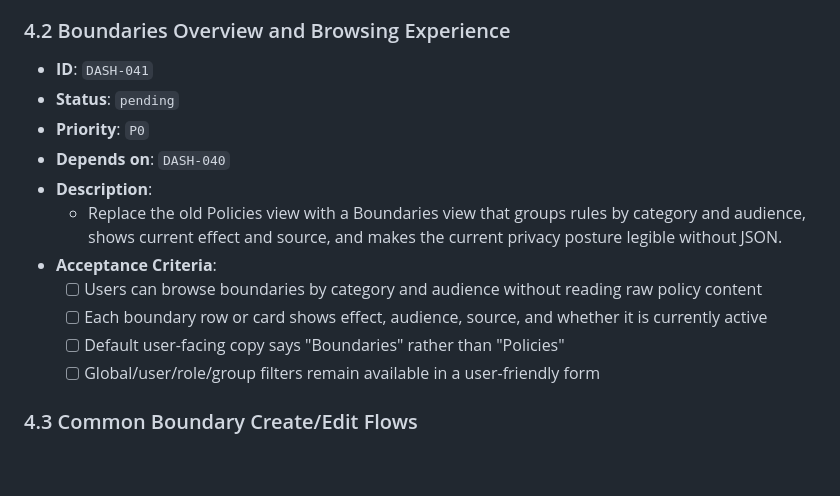
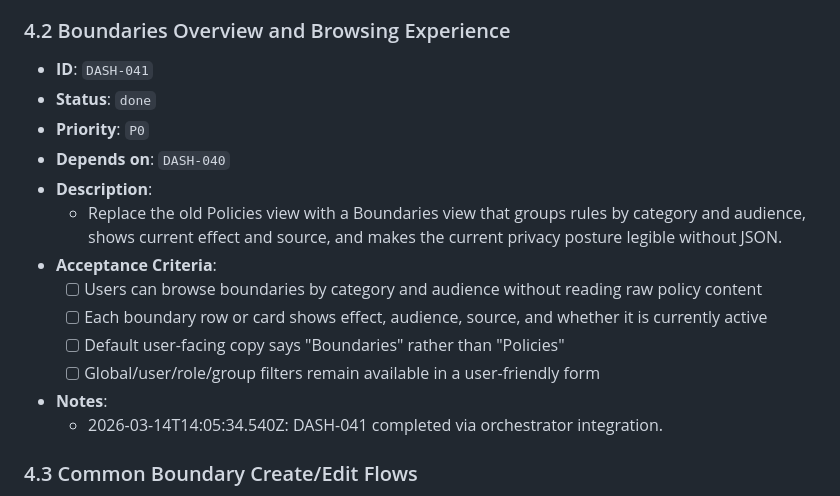
Before and after one commit to wjayesh/mahilo-2, a Markdown page: docs/prd-dashboard-frontend-activation.md, the part around the change. Rendered like a GitHub page; blank space fills up the shorter version.

Commit message:
orchestrator: record DASH-041 done

```diff
--- a/docs/prd-dashboard-frontend-activation.md
+++ b/docs/prd-dashboard-frontend-activation.md
@@ -285,7 +285,7 @@ This PRD turns that audit into orchestrator-ready frontend work.
   - 2026-03-14T13:52:49.983Z: DASH-040 completed via orchestrator integration.
 ### 4.2 Boundaries Overview and Browsing Experience
 - **ID**: `DASH-041`
-- **Status**: `pending`
+- **Status**: `done`
 - **Priority**: `P0`
 - **Depends on**: `DASH-040`
 - **Description**:
@@ -296,6 +296,8 @@ This PRD turns that audit into orchestrator-ready frontend work.
   - [ ] Default user-facing copy says "Boundaries" rather than "Policies"
   - [ ] Global/user/role/group filters remain available in a user-friendly form
 
+- **Notes**:
+  - 2026-03-14T14:05:34.540Z: DASH-041 completed via orchestrator integration.
 ### 4.3 Common Boundary Create/Edit Flows
 - **ID**: `DASH-042`
 - **Status**: `pending`
```
